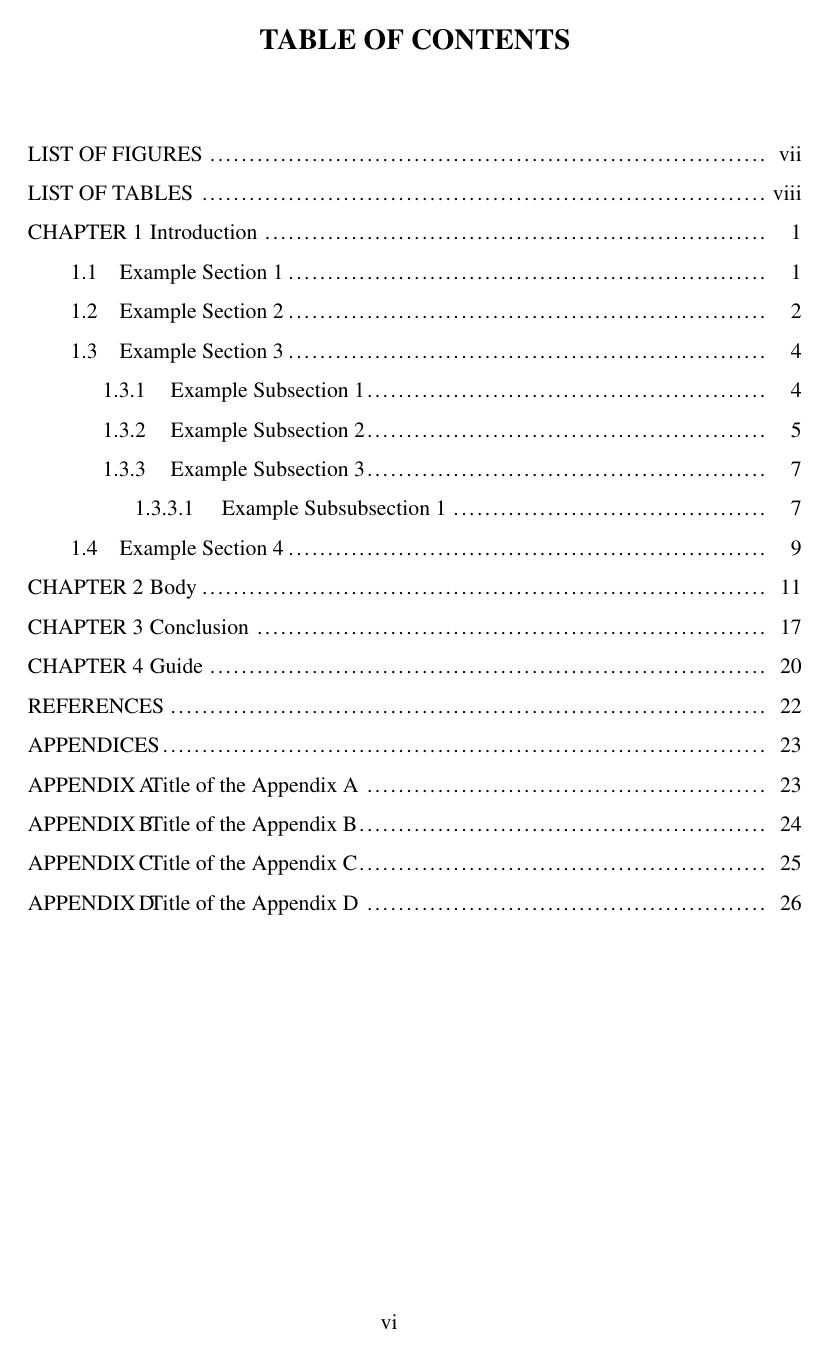
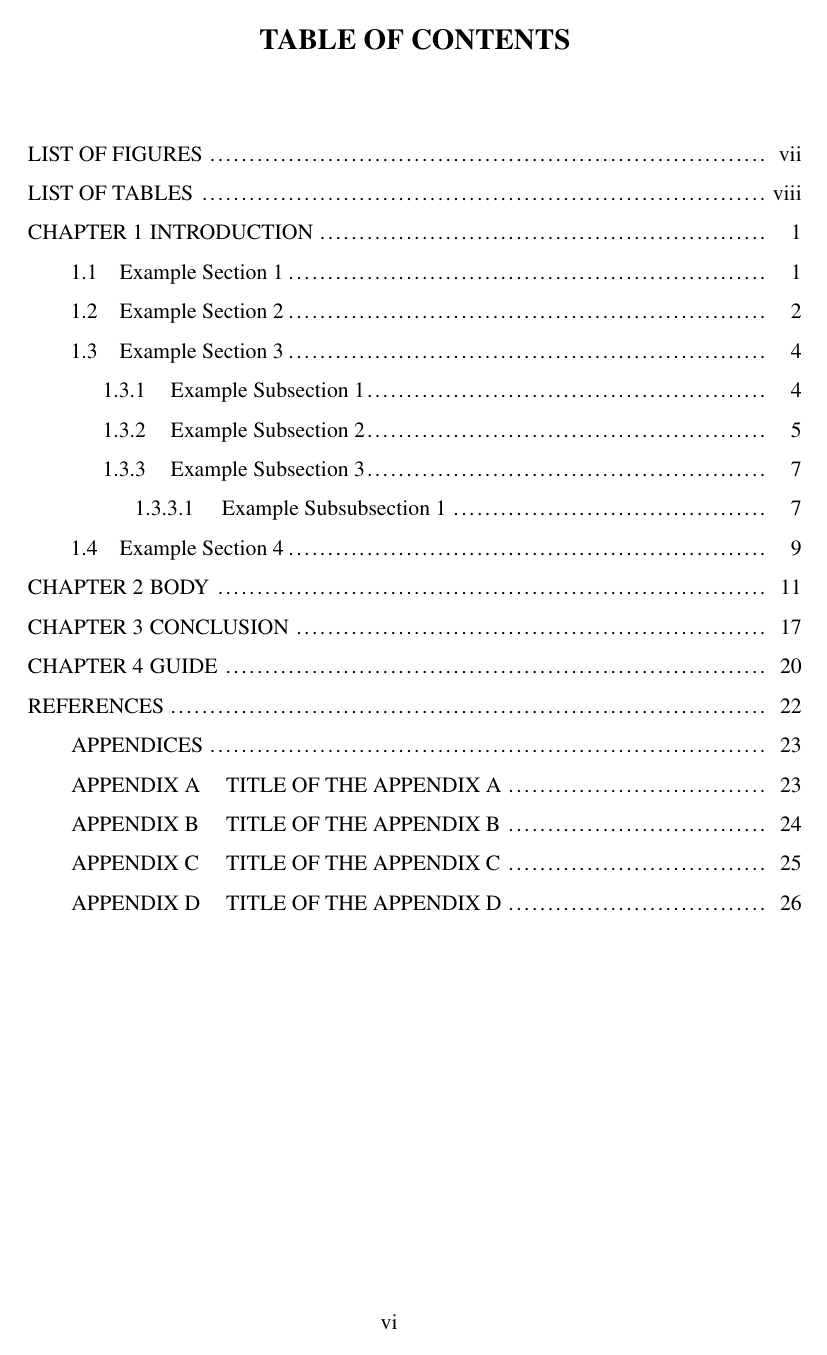
Before and after one commit to nurifurkanpala/iztech-thesis-template, a LaTeX thesis (main.tex, which reads preambles.tex): page 6 of 34. Compiled offline with pdfLaTeX.

Commit message:
Fix the table of contsnts

```diff
--- a/preambles.tex
+++ b/preambles.tex
@@ -27,6 +27,18 @@
 	\secdef\@chapter\@schapter}
 \makeatother
 \let\cleardoublepage\clearpage
+
+% Global chapter wrapper to automatically uppercase chapter names in the TOC.
+\makeatletter
+\let\origchapter\chapter
+\def\chapter{%
+	\@ifstar{\@mycstarred}{\@mycunstarred}%
+}
+\def\@mycstarred#1{\origchapter*{#1}}
+\def\@mycunstarred{\@ifnextchar[{\@mycopt}{\@mycnoopt}}
+\def\@mycopt[#1]#2{\origchapter[\MakeUppercase{#1}]{#2}}
+\def\@mycnoopt#1{\origchapter[\MakeUppercase{#1}]{#1}}
+\makeatother
 
 % This package is to set the paper type and margins.
 \usepackage{geometry}
@@ -109,9 +121,12 @@
 \RequirePackage[toc,title]{appendix}
 \AtBeginDocument{\renewcommand\appendixname{APPENDIX}}
 \AtBeginDocument{\renewcommand{\appendixtocname}{APPENDICES}}
+\makeatletter
 \newenvironment{thesisappendices}{
 	\addtocontents{toc}{\protect\renewcommand{\protect\cftchappresnum}{\appendixname\space}}
 	\addtocontents{toc}{\protect\setlength{\cftbeforechapskip}{0pt}}
+	\addtocontents{toc}{\protect\setlength{\protect\cftchapindent}{2em}}
+	\addtocontents{toc}{\protect\addtolength{\protect\cftchapnumwidth}{1.5em}}
 	\begin{appendices}
 	\titleformat{\chapter}[display]
 		{\vspace{-3cm}\centering\normalfont\fontsize{16}{24}\selectfont\bfseries}
@@ -121,6 +136,7 @@
 }{
 	\end{appendices}
 }
+\makeatother
 
 % Set text block center
 \newcommand{\TextBlockCenter}{\dimexpr\paperwidth/2-\textwidth/2}
```
